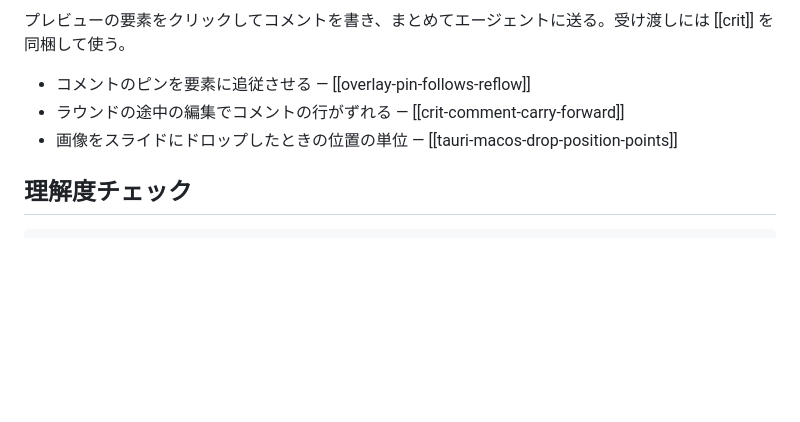
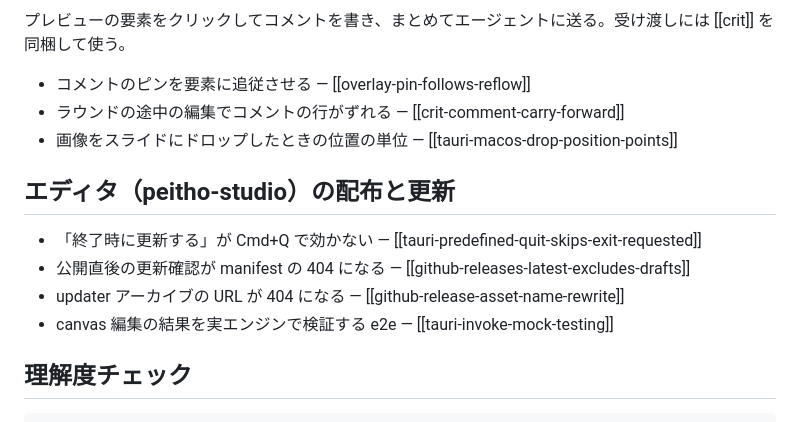
Before and after one commit to kfly8/notes, a Markdown page: notes/peitho.md, the part around one of its changes. GitHub-like rendering; blank space fills up the shorter version.

Commit message:
tagpr と peitho のハブから新しいノートへリンクする
Co-Authored-By: Claude Fable 5.1 <noreply@anthropic.com>

````diff
--- a/notes/peitho.md
+++ b/notes/peitho.md
@@ -49,6 +49,13 @@ Error: line 148: showcase.css: unknown slot class '.slot-body-wrap' in override
 - ラウンドの途中の編集でコメントの行がずれる — [[crit-comment-carry-forward]]
 - 画像をスライドにドロップしたときの位置の単位 — [[tauri-macos-drop-position-points]]
 
+## エディタ（peitho-studio）の配布と更新
+
+- 「終了時に更新する」が Cmd+Q で効かない — [[tauri-predefined-quit-skips-exit-requested]]
+- 公開直後の更新確認が manifest の 404 になる — [[github-releases-latest-excludes-drafts]]
+- updater アーカイブの URL が 404 になる — [[github-release-asset-name-rewrite]]
+- canvas 編集の結果を実エンジンで検証する e2e — [[tauri-invoke-mock-testing]]
+
 ## 理解度チェック
 
 ```quiz
````
Also changed, not shown: other parts of notes/peitho.md (+1 -1 lines), notes/tagpr.md (+3 -1 lines).
